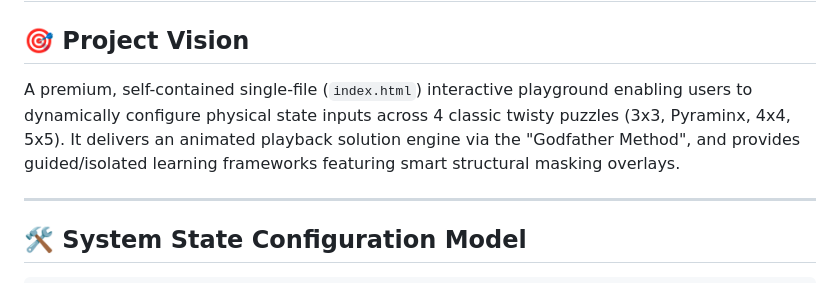
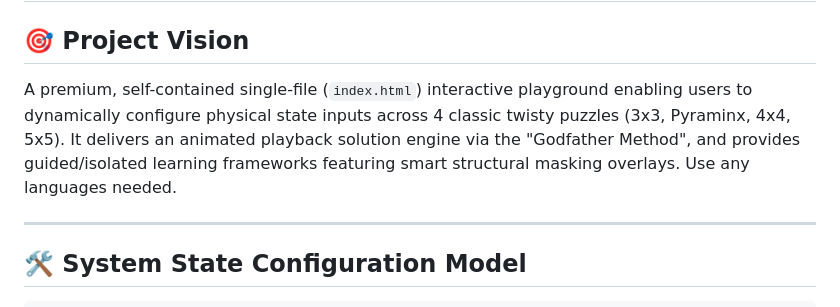
Before and after one commit to Joshua-me/Rubiks-Cube-Learner, a Markdown page: agents.md, the part around the change. Drawn GitHub-style.

Commit message:
Update project vision to allow any languages
Added a note to use any languages needed for the project vision.

```diff
--- a/agents.md
+++ b/agents.md
@@ -1,7 +1,7 @@
 # Agent Execution Plan: Advanced Neo-Minimalist Puzzle Platform
 
 ## 🎯 Project Vision
-A premium, self-contained single-file (`index.html`) interactive playground enabling users to dynamically configure physical state inputs across 4 classic twisty puzzles (3x3, Pyraminx, 4x4, 5x5). It delivers an animated playback solution engine via the "Godfather Method", and provides guided/isolated learning frameworks featuring smart structural masking overlays.
+A premium, self-contained single-file (`index.html`) interactive playground enabling users to dynamically configure physical state inputs across 4 classic twisty puzzles (3x3, Pyraminx, 4x4, 5x5). It delivers an animated playback solution engine via the "Godfather Method", and provides guided/isolated learning frameworks featuring smart structural masking overlays. Use any languages needed.
 
 ---
 
```
